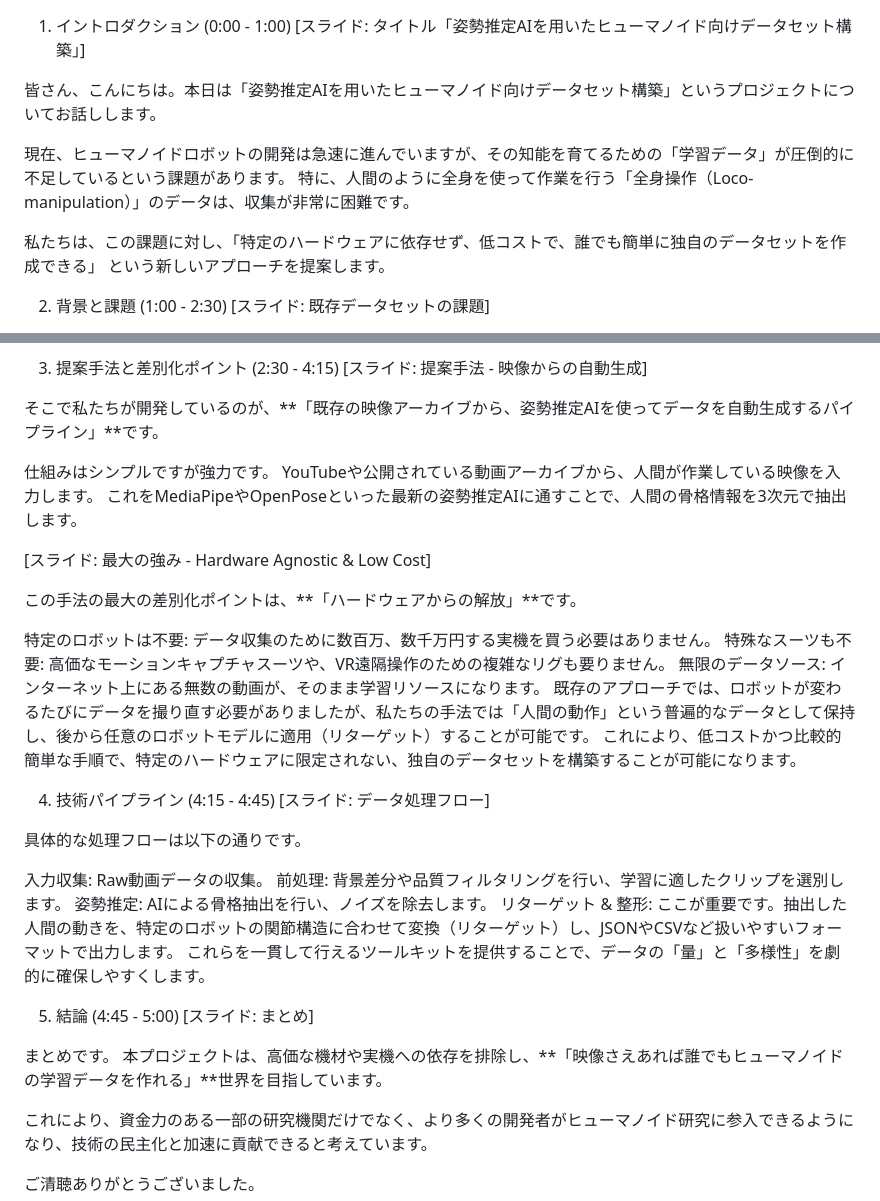
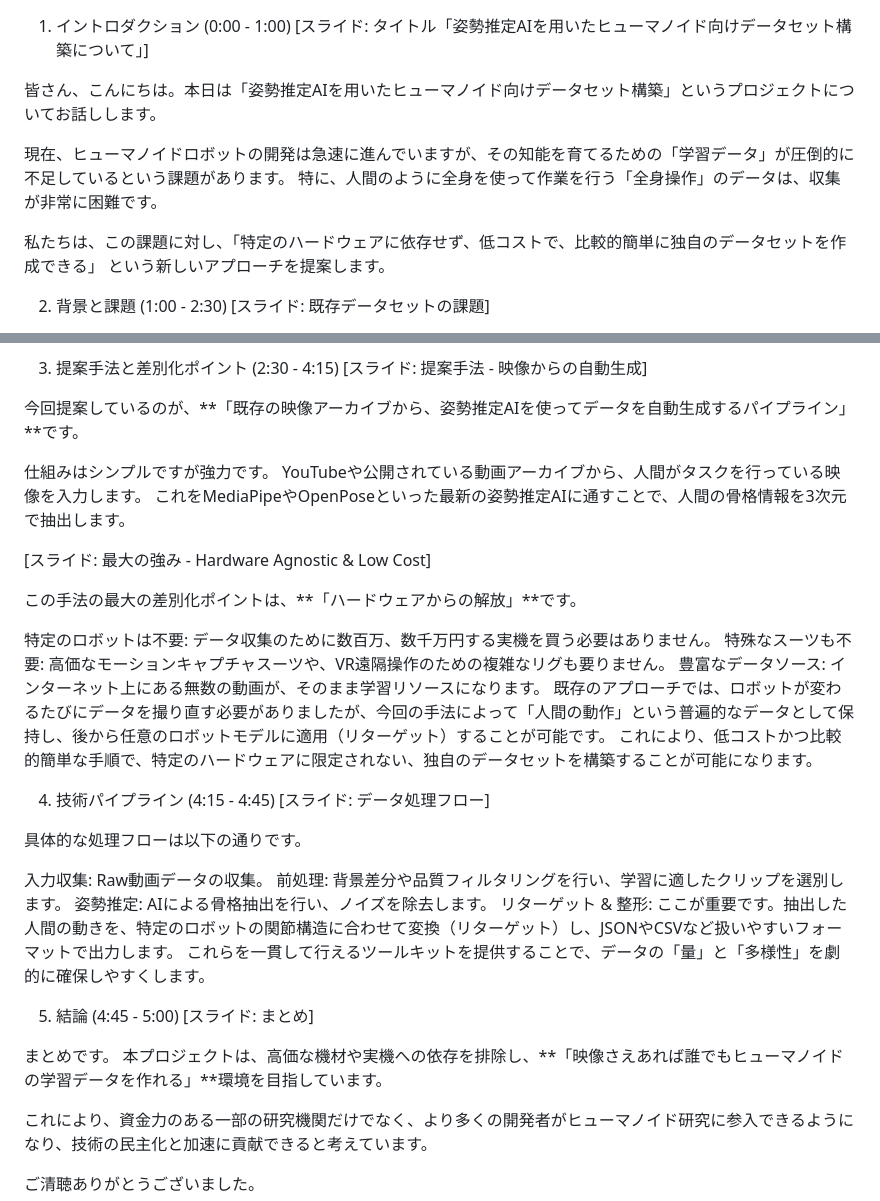
Before and after one commit to HBCpen/Dataset-for-Humanoids-Using-Posture_Estimation_AI, a Markdown page: 発表資料.md, 2 parts joined by grey strips. Drawn GitHub-style.

Commit message:
文体を一部修正

```diff
--- a/発表資料.md
+++ b/発表資料.md
@@ -1,11 +1,11 @@
 1. イントロダクション (0:00 - 1:00)
-[スライド: タイトル「姿勢推定AIを用いたヒューマノイド向けデータセット構築」]
+[スライド: タイトル「姿勢推定AIを用いたヒューマノイド向けデータセット構築について」]
 
 皆さん、こんにちは。本日は「姿勢推定AIを用いたヒューマノイド向けデータセット構築」というプロジェクトについてお話しします。
 
-現在、ヒューマノイドロボットの開発は急速に進んでいますが、その知能を育てるための「学習データ」が圧倒的に不足しているという課題があります。 特に、人間のように全身を使って作業を行う「全身操作（Loco-manipulation）」のデータは、収集が非常に困難です。
+現在、ヒューマノイドロボットの開発は急速に進んでいますが、その知能を育てるための「学習データ」が圧倒的に不足しているという課題があります。 特に、人間のように全身を使って作業を行う「全身操作」のデータは、収集が非常に困難です。
 
-私たちは、この課題に対し、「特定のハードウェアに依存せず、低コストで、誰でも簡単に独自のデータセットを作成できる」 という新しいアプローチを提案します。
+私たちは、この課題に対し、「特定のハードウェアに依存せず、低コストで、比較的簡単に独自のデータセットを作成できる」 という新しいアプローチを提案します。
 
 2. 背景と課題 (1:00 - 2:30)
 [スライド: 既存データセットの課題]
@@ -23,9 +23,9 @@
 3. 提案手法と差別化ポイント (2:30 - 4:15)
 [スライド: 提案手法 - 映像からの自動生成]
 
-そこで私たちが開発しているのが、**「既存の映像アーカイブから、姿勢推定AIを使ってデータを自動生成するパイプライン」**です。
+今回提案しているのが、**「既存の映像アーカイブから、姿勢推定AIを使ってデータを自動生成するパイプライン」**です。
 
-仕組みはシンプルですが強力です。 YouTubeや公開されている動画アーカイブから、人間が作業している映像を入力します。 これをMediaPipeやOpenPoseといった最新の姿勢推定AIに通すことで、人間の骨格情報を3次元で抽出します。
+仕組みはシンプルですが強力です。 YouTubeや公開されている動画アーカイブから、人間がタスクを行っている映像を入力します。 これをMediaPipeやOpenPoseといった最新の姿勢推定AIに通すことで、人間の骨格情報を3次元で抽出します。
 
 [スライド: 最大の強み - Hardware Agnostic & Low Cost]
 
@@ -33,8 +33,8 @@
 
 特定のロボットは不要: データ収集のために数百万、数千万円する実機を買う必要はありません。
 特殊なスーツも不要: 高価なモーションキャプチャスーツや、VR遠隔操作のための複雑なリグも要りません。
-無限のデータソース: インターネット上にある無数の動画が、そのまま学習リソースになります。
-既存のアプローチでは、ロボットが変わるたびにデータを撮り直す必要がありましたが、私たちの手法では「人間の動作」という普遍的なデータとして保持し、後から任意のロボットモデルに適用（リターゲット）することが可能です。 これにより、低コストかつ比較的簡単な手順で、特定のハードウェアに限定されない、独自のデータセットを構築することが可能になります。
+豊富なデータソース: インターネット上にある無数の動画が、そのまま学習リソースになります。
+既存のアプローチでは、ロボットが変わるたびにデータを撮り直す必要がありましたが、今回の手法によって「人間の動作」という普遍的なデータとして保持し、後から任意のロボットモデルに適用（リターゲット）することが可能です。 これにより、低コストかつ比較的簡単な手順で、特定のハードウェアに限定されない、独自のデータセットを構築することが可能になります。
 
 4. 技術パイプライン (4:15 - 4:45)
 [スライド: データ処理フロー]
@@ -50,7 +50,7 @@
 5. 結論 (4:45 - 5:00)
 [スライド: まとめ]
 
-まとめです。 本プロジェクトは、高価な機材や実機への依存を排除し、**「映像さえあれば誰でもヒューマノイドの学習データを作れる」**世界を目指しています。
+まとめです。 本プロジェクトは、高価な機材や実機への依存を排除し、**「映像さえあれば誰でもヒューマノイドの学習データを作れる」**環境を目指しています。
 
 これにより、資金力のある一部の研究機関だけでなく、より多くの開発者がヒューマノイド研究に参入できるようになり、技術の民主化と加速に貢献できると考えています。
 
```
